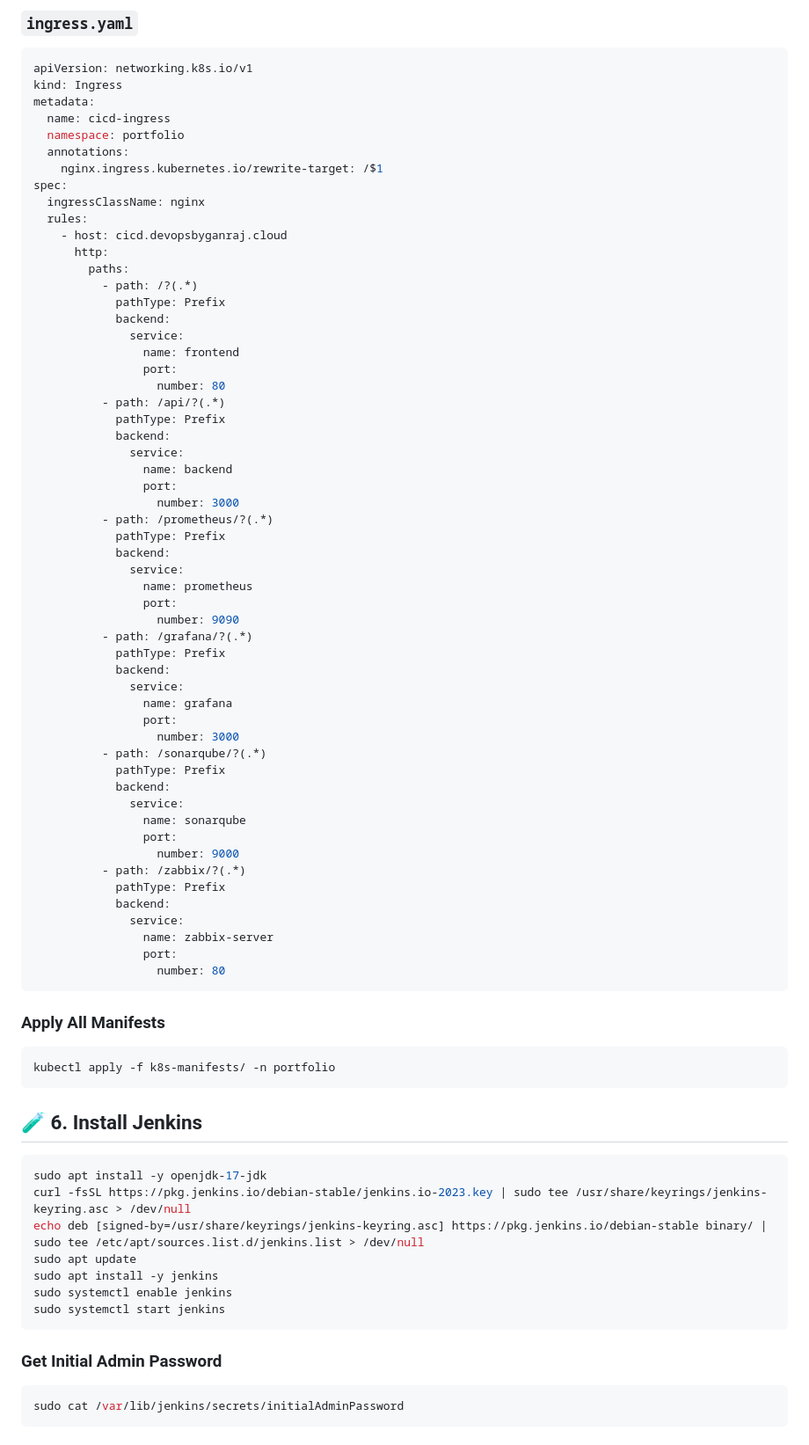
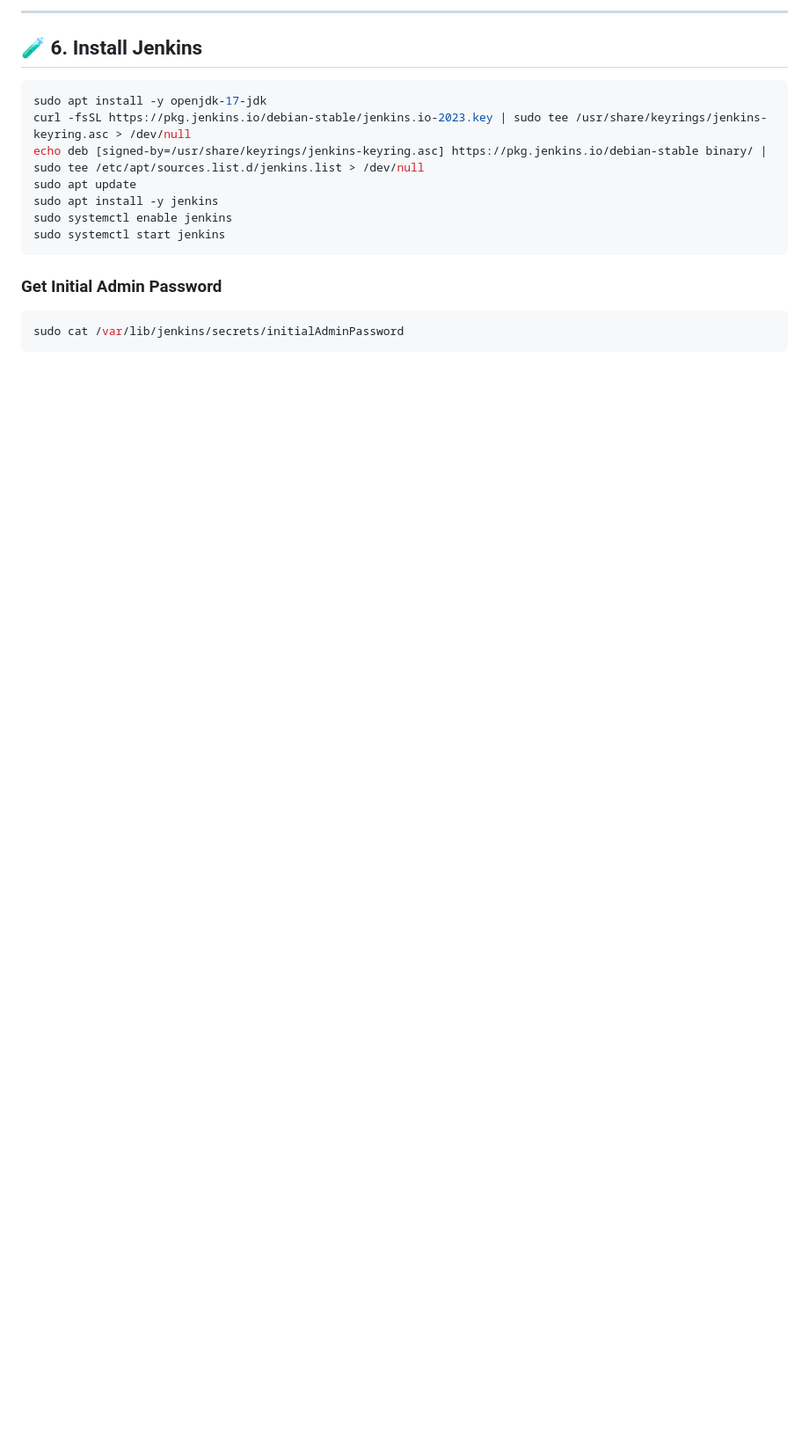
Before and after one commit to ganrajdol99215/devops-ci-cd-portfolio, a Markdown page: CICD-DATA.md, the part around one of its changes. Shown at 88% size. Drawn GitHub-style; blank space fills up the shorter version.

````diff
--- a/CICD-DATA.md
+++ b/CICD-DATA.md
@@ -183,68 +135,6 @@ spec:
 ```
 
-### `ingress.yaml`
-```yaml
-apiVersion: networking.k8s.io/v1
-kind: Ingress
-metadata:
-  name: cicd-ingress
-  namespace: portfolio
-  annotations:
-    nginx.ingress.kubernetes.io/rewrite-target: /$1
-spec:
-  ingressClassName: nginx
-  rules:
-    - host: cicd.devopsbyganraj.cloud
-      http:
-        paths:
-          - path: /?(.*)
-            pathType: Prefix
-            backend:
-              service:
-                name: frontend
-                port:
-                  number: 80
-          - path: /api/?(.*)
-            pathType: Prefix
-            backend:
-              service:
-                name: backend
-                port:
-                  number: 3000
-          - path: /prometheus/?(.*)
-            pathType: Prefix
-            backend:
-              service:
-                name: prometheus
-                port:
-                  number: 9090
-          - path: /grafana/?(.*)
-            pathType: Prefix
-            backend:
-              service:
-                name: grafana
-                port:
-                  number: 3000
-          - path: /sonarqube/?(.*)
-            pathType: Prefix
-            backend:
-              service:
-                name: sonarqube
-                port:
-                  number: 9000
-          - path: /zabbix/?(.*)
-            pathType: Prefix
-            backend:
-              service:
-                name: zabbix-server
-                port:
-                  number: 80
-```
-
-### Apply All Manifests
-```bash
-kubectl apply -f k8s-manifests/ -n portfolio
-```
+---
 
 ## 🧪 6. Install Jenkins
 ```bash
````
Also changed, not shown: other parts of CICD-DATA.md (+7 -55 lines).
